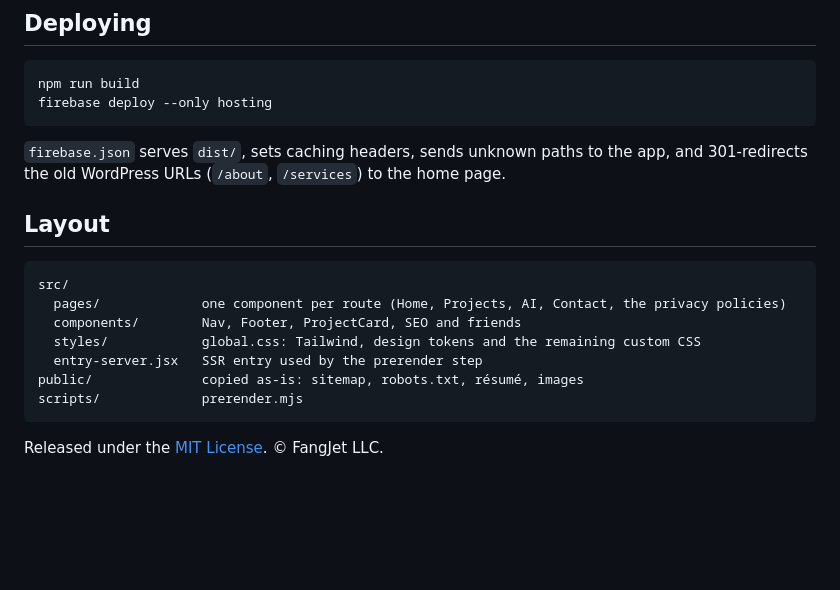
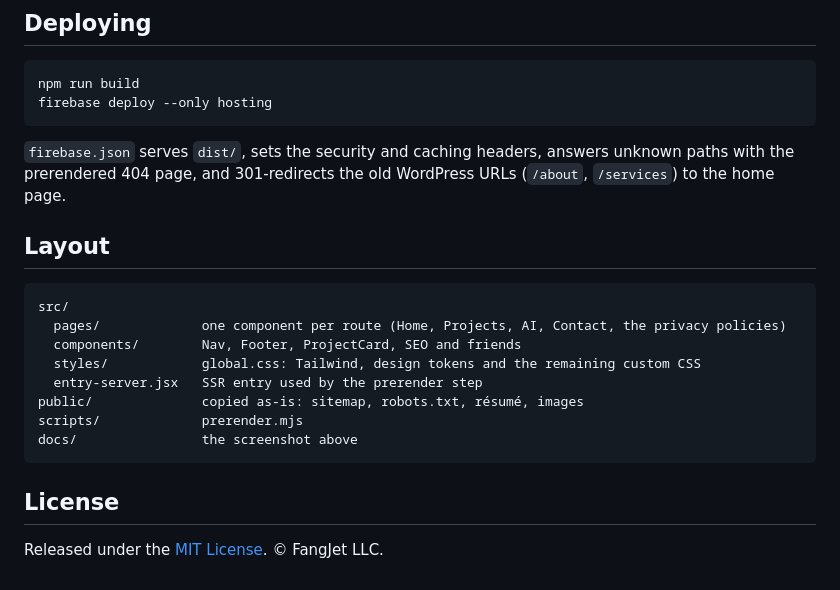
Before and after one commit to tuckercr/fangjet, a Markdown page: README.md, the part around one of its changes. Drawn GitHub-style; blank space fills up the shorter version.

````diff
--- a/README.md
+++ b/README.md
@@ -33,8 +66,8 @@ npm run build
 firebase deploy --only hosting
 ```
 
-`firebase.json` serves `dist/`, sets caching headers, sends unknown paths to the app, and
-301-redirects the old WordPress URLs (`/about`, `/services`) to the home page.
+`firebase.json` serves `dist/`, sets the security and caching headers, answers unknown paths with the
+prerendered 404 page, and 301-redirects the old WordPress URLs (`/about`, `/services`) to the home page.
 
 ## Layout
 
@@ -46,6 +79,9 @@ src/
   entry-server.jsx   SSR entry used by the prerender step
 public/              copied as-is: sitemap, robots.txt, résumé, images
 scripts/             prerender.mjs
+docs/                the screenshot above
 ```
 
+## License
+
 Released under the [MIT License](LICENSE). © FangJet LLC.
````
Also changed, not shown: other parts of README.md (+45 -12 lines), CLAUDE.md (+2 -2 lines), docs/screenshot.png (added).
